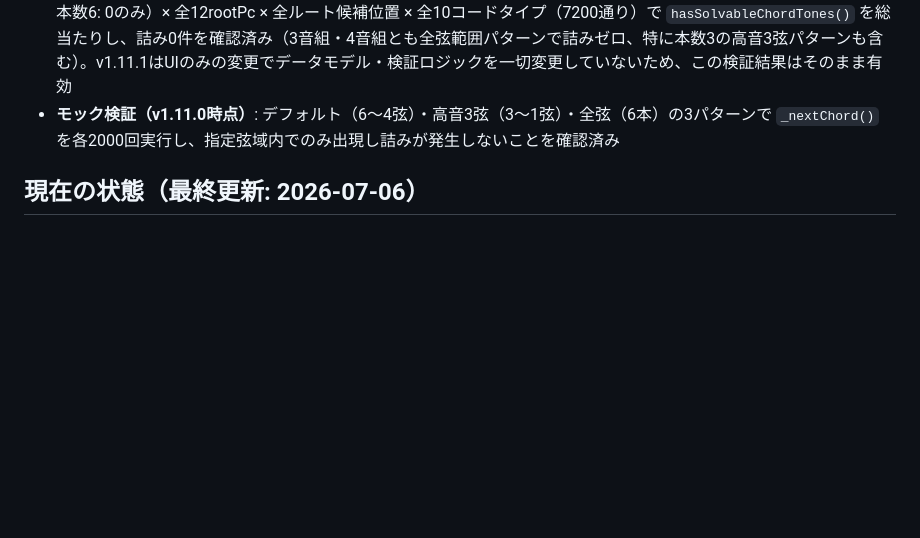
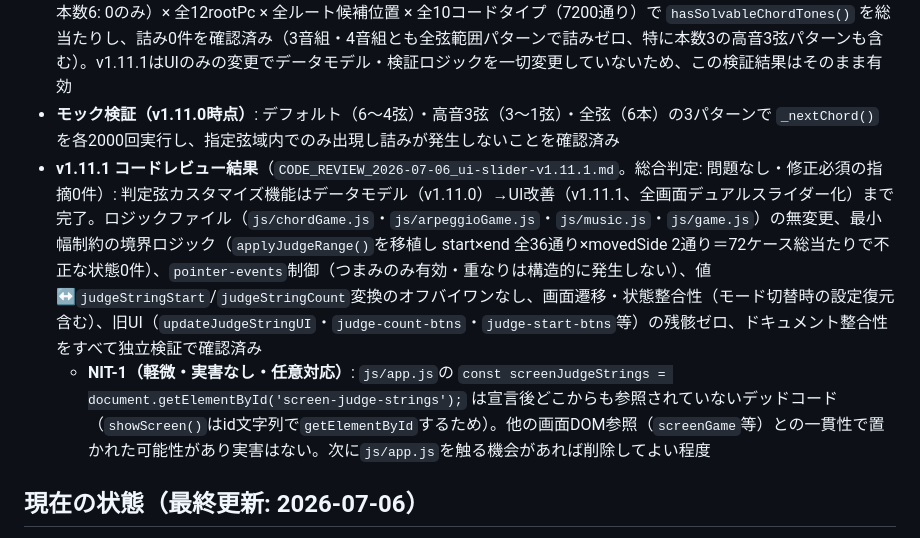
Before and after one commit to monsieurNoiR/guitar-fretboard-app, a Markdown page: CLAUDE.md, the part around the change. Drawn GitHub-style; blank space fills up the shorter version.

Commit message:
docs: 判定弦カスタマイズ機能v1.11.1のコードレビュー結果をCLAUDE.mdに反映
データモデル（v1.11.0）→UI改善（v1.11.1）まで完了した旨とNIT-1
（js/app.jsの未使用DOM参照）を記録。

Co-Authored-By: Claude Sonnet 5 <noreply@anthropic.com>

```diff
--- a/CLAUDE.md
+++ b/CLAUDE.md
@@ -115,6 +115,8 @@ server.js       Node.js HTTPSサーバー（開発用）
   - ハンバーガーメニューの旧UI（`#judge-count-btns`・`#judge-start-btns`・関連イベントリスナー・`.wave-btn:disabled`のCSS）は削除済み
 - **全数検証（v1.11.0時点）**: 有効な弦範囲10通り（本数3: 開始弦0-3の4通り、本数4: 0-2の3通り、本数5: 0-1の2通り、本数6: 0のみ）× 全12rootPc × 全ルート候補位置 × 全10コードタイプ（7200通り）で `hasSolvableChordTones()` を総当たりし、詰み0件を確認済み（3音組・4音組とも全弦範囲パターンで詰みゼロ、特に本数3の高音3弦パターンも含む）。v1.11.1はUIのみの変更でデータモデル・検証ロジックを一切変更していないため、この検証結果はそのまま有効
 - **モック検証（v1.11.0時点）**: デフォルト（6〜4弦）・高音3弦（3〜1弦）・全弦（6本）の3パターンで `_nextChord()` を各2000回実行し、指定弦域内でのみ出現し詰みが発生しないことを確認済み
+- **v1.11.1 コードレビュー結果**（`CODE_REVIEW_2026-07-06_ui-slider-v1.11.1.md`。総合判定: 問題なし・修正必須の指摘0件）: 判定弦カスタマイズ機能はデータモデル（v1.11.0）→UI改善（v1.11.1、全画面デュアルスライダー化）まで完了。ロジックファイル（`js/chordGame.js`・`js/arpeggioGame.js`・`js/music.js`・`js/game.js`）の無変更、最小幅制約の境界ロジック（`applyJudgeRange()`を移植し start×end 全36通り×movedSide 2通り＝72ケース総当たりで不正な状態0件）、`pointer-events`制御（つまみのみ有効・重なりは構造的に発生しない）、値↔`judgeStringStart`/`judgeStringCount`変換のオフバイワンなし、画面遷移・状態整合性（モード切替時の設定復元含む）、旧UI（`updateJudgeStringUI`・`judge-count-btns`・`judge-start-btns`等）の残骸ゼロ、ドキュメント整合性をすべて独立検証で確認済み
+  - **NIT-1（軽微・実害なし・任意対応）**: `js/app.js`の `const screenJudgeStrings = document.getElementById('screen-judge-strings');` は宣言後どこからも参照されていないデッドコード（`showScreen()`はid文字列で`getElementById`するため）。他の画面DOM参照（`screenGame`等）との一貫性で置かれた可能性があり実害はない。次に`js/app.js`を触る機会があれば削除してよい程度
 
 ## 現在の状態（最終更新: 2026-07-06）
 
```
